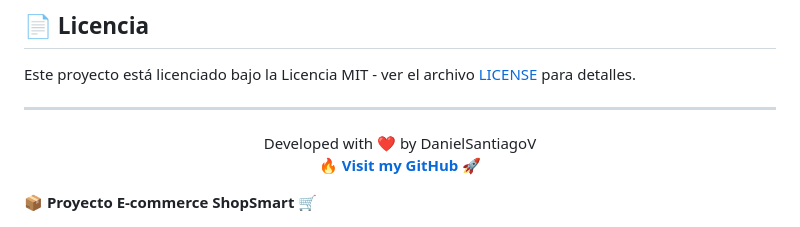
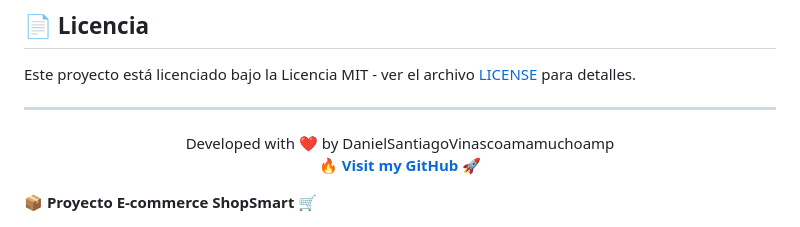
Before and after one commit to DanielSantiagoV/Fake_Store, a Markdown page: README.md, the part around the change. Drawn GitHub-style.

```diff
--- a/README.md
+++ b/README.md
@@ -224,7 +224,7 @@ Este proyecto está licenciado bajo la Licencia MIT - ver el archivo [LICENSE](L
 ---
 
 <p align="center">
-  Developed with ❤️ by DanielSantiagoV<br>
+  Developed with ❤️ by DanielSantiagoVinascoamamuchoamp<br>
   🔥 <b><a href="https://github.com/DanielSantiagoV">Visit my GitHub</a></b> 🚀
 </p>
   📦 <b>Proyecto E-commerce ShopSmart</b> 🛒
```
